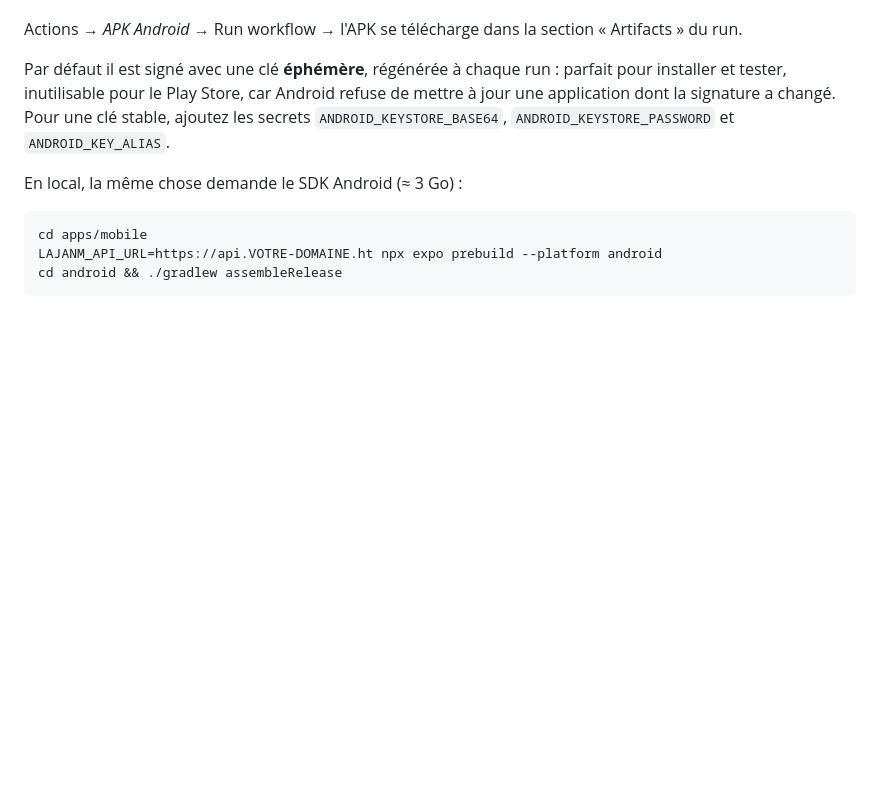
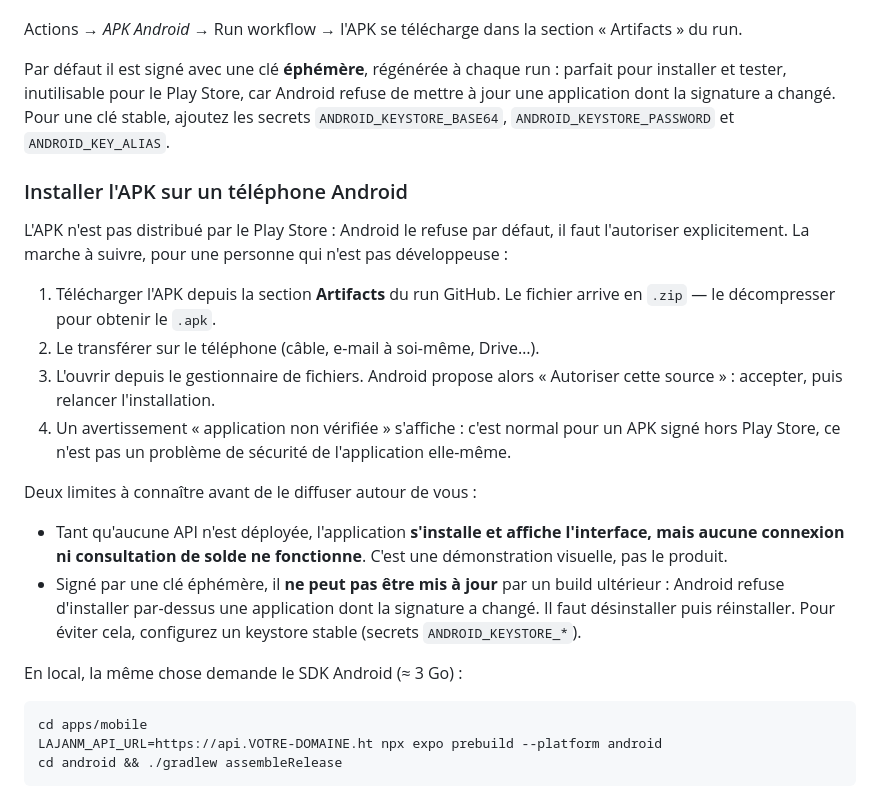
Before and after one commit to Edouardstess/lajanm, a Markdown page: docs/release.md, the part around the change. Rendered like a GitHub page; blank space fills up the shorter version.

Commit message:
Documente l'installation de l'APK hors Play Store
Un APK distribué hors magasin est refusé par Android tant que la source
n'est pas autorisée explicitement, et l'avertissement « application non
vérifiée » qui s'affiche alors inquiète légitimement quelqu'un qui n'est
pas développeur. La marche à suivre est décrite pas à pas.

Deux limites énoncées franchement avant toute diffusion : sans API
déployée l'application s'installe et affiche l'interface mais ne connecte
rien — c'est une démonstration visuelle, pas le produit ; et signé par une
clé éphémère, l'APK ne peut pas être mis à jour par un build ultérieur,
Android refusant d'installer par-dessus une signature différente.

Co-Authored-By: Claude Opus 5 <noreply@anthropic.com>
Claude-Session: https://claude.ai/code/session_01FKvW1D63xQJcJiLx8TV58v

````diff
--- a/docs/release.md
+++ b/docs/release.md
@@ -210,6 +210,31 @@ Android refuse de mettre à jour une application dont la signature a changé.
 Pour une clé stable, ajoutez les secrets `ANDROID_KEYSTORE_BASE64`,
 `ANDROID_KEYSTORE_PASSWORD` et `ANDROID_KEY_ALIAS`.
 
+### Installer l'APK sur un téléphone Android
+
+L'APK n'est pas distribué par le Play Store : Android le refuse par défaut,
+il faut l'autoriser explicitement. La marche à suivre, pour une personne
+qui n'est pas développeuse :
+
+1. Télécharger l'APK depuis la section **Artifacts** du run GitHub. Le
+   fichier arrive en `.zip` — le décompresser pour obtenir le `.apk`.
+2. Le transférer sur le téléphone (câble, e-mail à soi-même, Drive…).
+3. L'ouvrir depuis le gestionnaire de fichiers. Android propose alors
+   « Autoriser cette source » : accepter, puis relancer l'installation.
+4. Un avertissement « application non vérifiée » s'affiche : c'est normal
+   pour un APK signé hors Play Store, ce n'est pas un problème de sécurité
+   de l'application elle-même.
+
+Deux limites à connaître avant de le diffuser autour de vous :
+
+- Tant qu'aucune API n'est déployée, l'application **s'installe et affiche
+  l'interface, mais aucune connexion ni consultation de solde ne
+  fonctionne**. C'est une démonstration visuelle, pas le produit.
+- Signé par une clé éphémère, il **ne peut pas être mis à jour** par un
+  build ultérieur : Android refuse d'installer par-dessus une application
+  dont la signature a changé. Il faut désinstaller puis réinstaller. Pour
+  éviter cela, configurez un keystore stable (secrets `ANDROID_KEYSTORE_*`).
+
 En local, la même chose demande le SDK Android (≈ 3 Go) :
 
 ```bash
````
